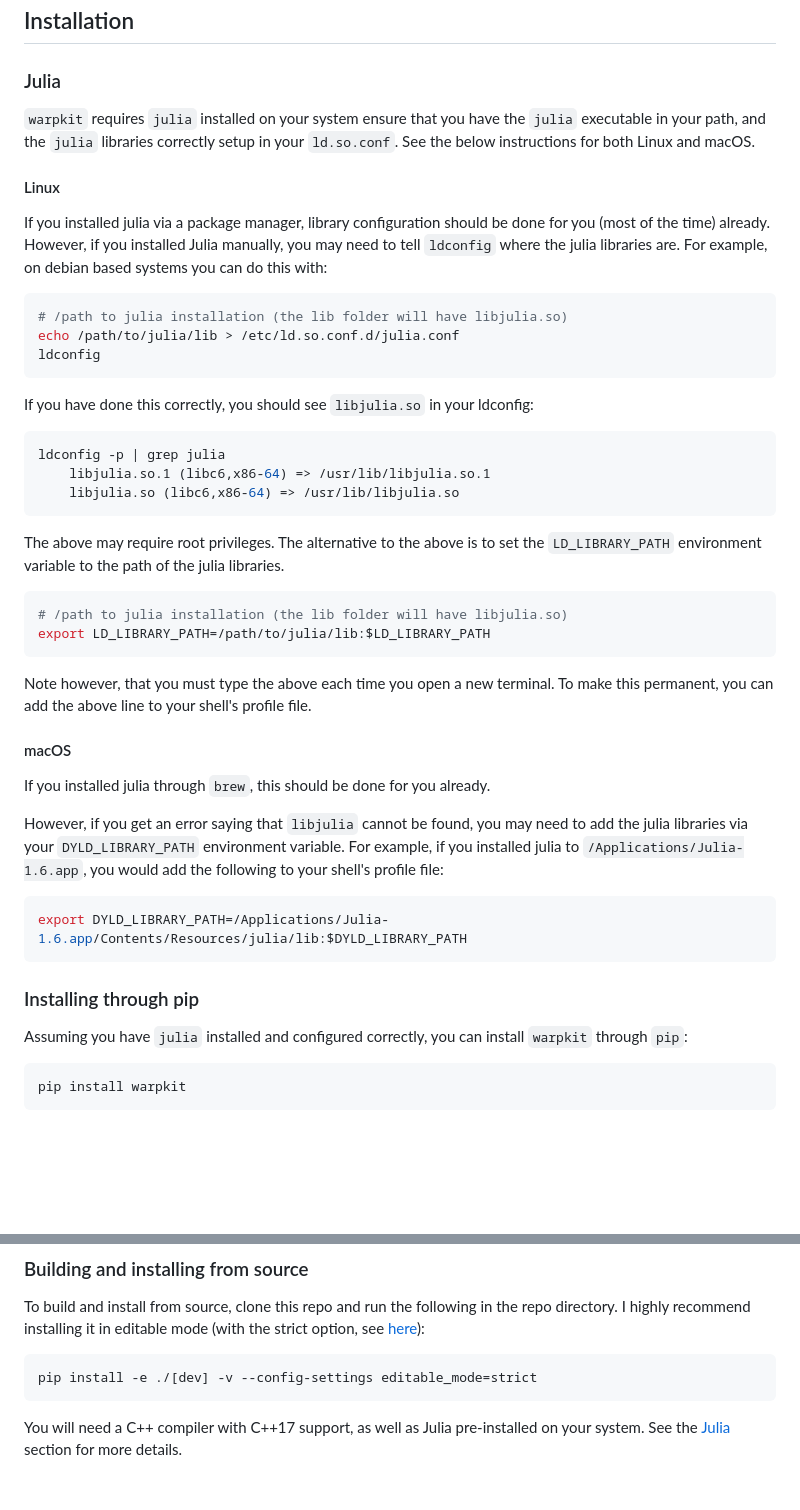
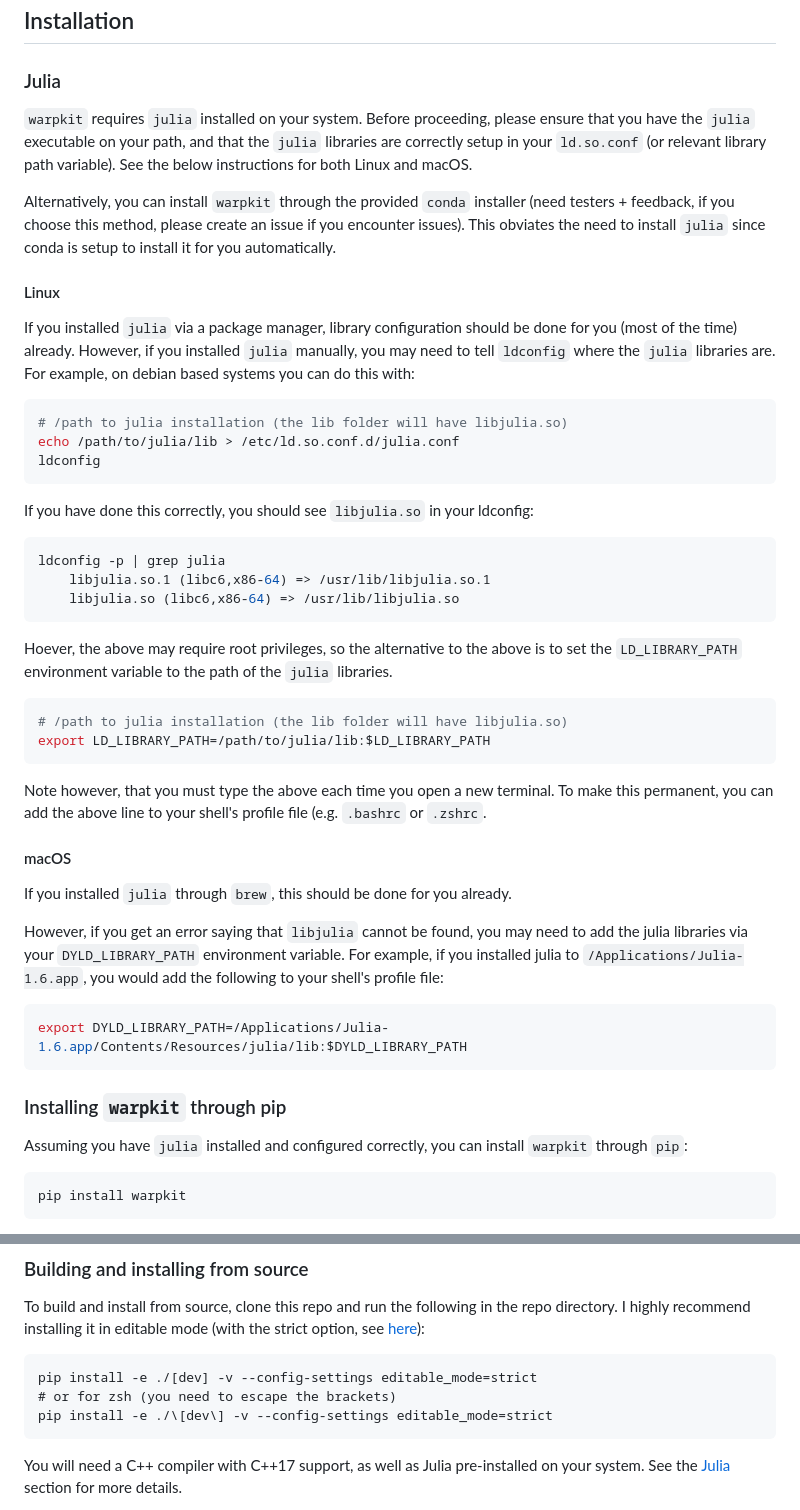
Before and after one commit to vanandrew/warpkit, a Markdown page: README.md, 2 parts joined by grey strips. GitHub-like rendering; blank space fills up the shorter version.

Commit message:
:memo: Some README fixes

````diff
--- a/README.md
+++ b/README.md
@@ -17,13 +17,18 @@ See below for usage details.
 
 ### Julia
 
-`warpkit` requires `julia` installed on your system ensure that you have the `julia` executable in your path, and
-the `julia` libraries correctly setup in your `ld.so.conf`. See the below instructions for both Linux and macOS.
+`warpkit` requires `julia` installed on your system. Before proceeding, please ensure that you have the `julia` executable
+on your path, and that the `julia` libraries are correctly setup in your `ld.so.conf` (or relevant library path variable).
+See the below instructions for both Linux and macOS.
+
+Alternatively, you can install `warpkit` through the provided `conda` installer (need testers + feedback, if you choose this
+method, please create an issue if you encounter issues). This obviates the need to install `julia` since conda is setup
+to install it for you automatically.
 
 #### Linux
 
-If you installed julia via a package manager, library configuration should be done for you (most of the time) already.
-However, if you installed Julia manually, you may need to tell `ldconfig` where the julia libraries are. For example,
+If you installed `julia` via a package manager, library configuration should be done for you (most of the time) already.
+However, if you installed `julia` manually, you may need to tell `ldconfig` where the `julia` libraries are. For example,
 on debian based systems you can do this with:
 
 ```bash
@@ -40,8 +45,8 @@ ldconfig -p | grep julia
 	libjulia.so (libc6,x86-64) => /usr/lib/libjulia.so
 ```
 
-The above may require root privileges. The alternative to the above is to set the `LD_LIBRARY_PATH` environment
-variable to the path of the julia libraries.
+Hoever, the above may require root privileges, so the alternative to the above is to set the `LD_LIBRARY_PATH` environment
+variable to the path of the `julia` libraries.
 
 ```bash
 # /path to julia installation (the lib folder will have libjulia.so)
@@ -49,11 +54,11 @@ export LD_LIBRARY_PATH=/path/to/julia/lib:$LD_LIBRARY_PATH
 ```
 
 Note however, that you must type the above each time you open a new terminal. To make this permanent, you can add the
-above line to your shell's profile file.
+above line to your shell's profile file (e.g. `.bashrc` or `.zshrc`.
 
 #### macOS
 
-If you installed julia through `brew`, this should be done for you already.
+If you installed `julia` through `brew`, this should be done for you already.
 
 However, if you get an error saying that `libjulia` cannot be found, you may need to add the julia libraries via your
 `DYLD_LIBRARY_PATH` environment variable. For example, if you installed julia to `/Applications/Julia-1.6.app`, you
@@ -63,7 +68,7 @@ would add the following to your shell's profile file:
 export DYLD_LIBRARY_PATH=/Applications/Julia-1.6.app/Contents/Resources/julia/lib:$DYLD_LIBRARY_PATH
 ```
 
-### Installing through pip
+### Installing `warpkit` through pip
 
 Assuming you have `julia` installed and configured correctly, you can install `warpkit` through `pip`:
 
@@ -135,6 +140,8 @@ I highly recommend installing it in editable mode (with the strict option, see
 
 ```
 pip install -e ./[dev] -v --config-settings editable_mode=strict
+# or for zsh (you need to escape the brackets)
+pip install -e ./\[dev\] -v --config-settings editable_mode=strict
 ```
 You will need a C++ compiler with C++17 support, as well as Julia pre-installed on your system. See the [Julia](#julia)
 section for more details.
````
